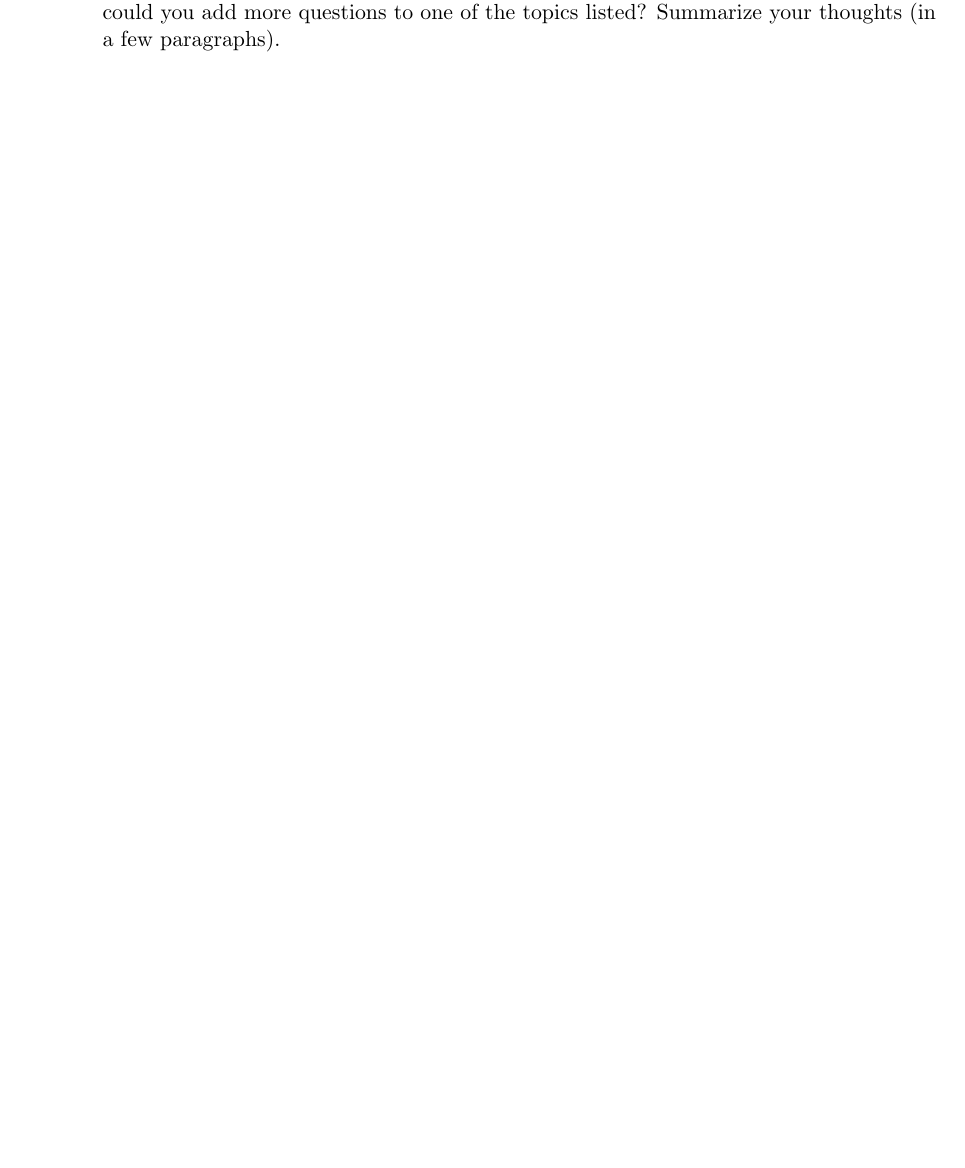
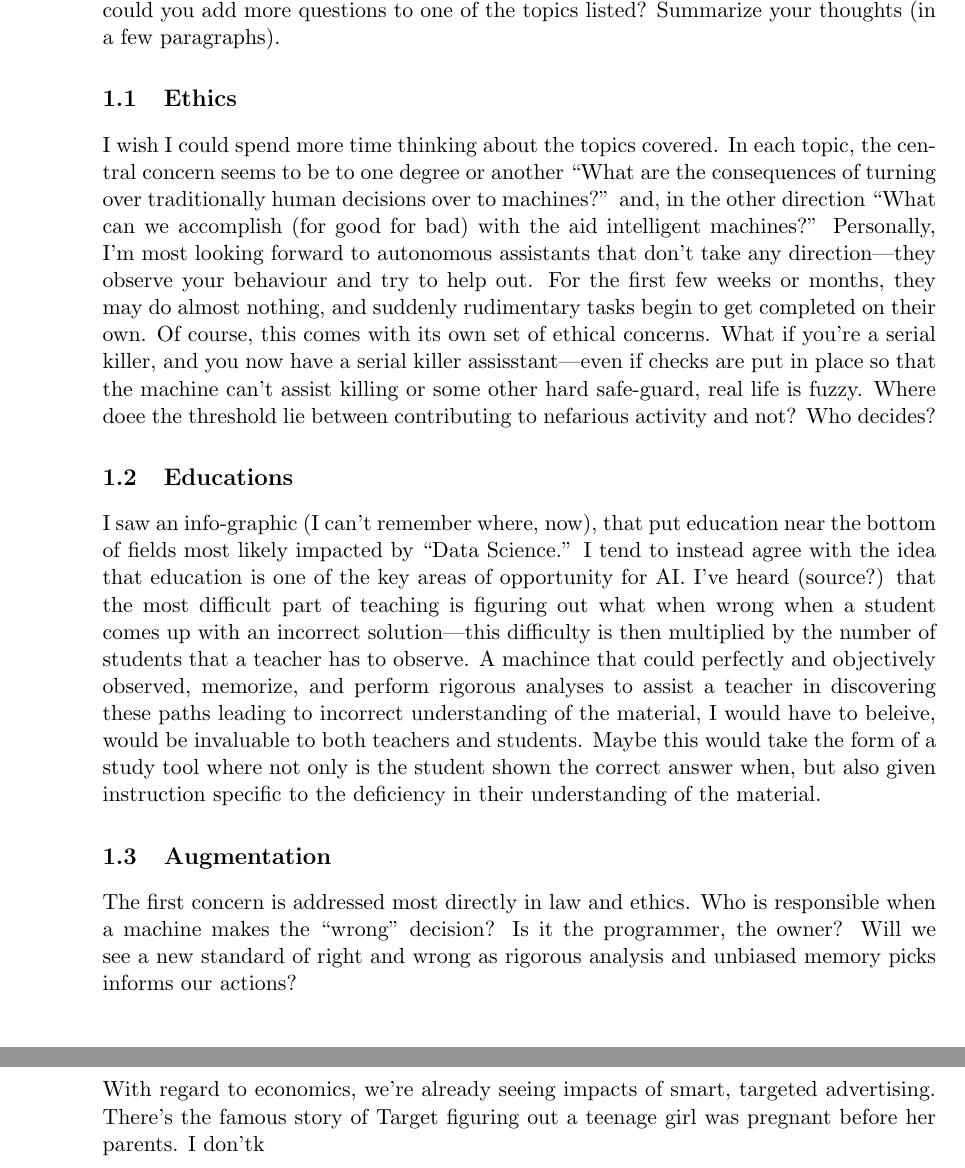
Before and after one commit to jaminsore/intro-to-ai, a LaTeX problem sheet (assignment1.tex): part of page 6 of 6 before the commit and two parts of pages 6 and 7 of 7 after it, the two joined at a grey line, cut so that both start at the same text, the shorter picture padded with empty space. Compiled offline with pdfLaTeX.

Commit message:
"started work on question 3"

```diff
--- a/assignment1.tex
+++ b/assignment1.tex
@@ -117,6 +117,50 @@
     Can you think of some additional topics not listed there? or could you add more
     questions to one of the topics listed? Summarize your thoughts (in a few
     paragraphs).
+    \par
+    \subsection{Ethics}
+    I wish I could spend more time thinking about the topics covered.  In each
+    topic, the central concern seems to be to one degree or another ``What are
+    the consequences of turning over traditionally human decisions over to
+    machines?'' and, in the other direction ``What can we
+    accomplish (for good for bad) with the aid intelligent machines?''
+    Personally, I'm most looking forward to autonomous assistants that don't
+    take any direction---they observe your behaviour and try to help out.  For
+    the first few weeks or months, they may do almost nothing, and suddenly
+    rudimentary tasks begin to get completed on their own.  Of course, this
+    comes with its own set of ethical concerns.  What if you're a serial killer,
+    and you now have a serial killer assisstant---even if checks are put in
+    place so that the machine can't assist killing or some other hard safe-guard,
+    real life is fuzzy.  Where doee the threshold lie between contributing to
+    nefarious activity and not?  Who decides?
+
+    \subsection{Educations}
+    I saw an info-graphic (I can't remember where, now), that put education near
+    the bottom of fields most likely impacted by ``Data Science.''  I
+    tend to instead agree with the idea that education is one of the key areas
+    of opportunity for AI.  I've heard (source?) that the most difficult part of
+    teaching is figuring out what when wrong when a student comes up with an incorrect
+    solution---this difficulty is then multiplied by the number of students that
+    a teacher has to observe.  A machince that could perfectly and
+    objectively observed, memorize, and perform rigorous analyses to assist a
+    teacher in discovering these paths leading to incorrect understanding of
+    the material, I would have to beleive, would be invaluable to both teachers
+    and students.  Maybe this would take the form of a study tool where not only
+    is the student shown the correct answer when, but also given instruction
+    specific to the deficiency in their understanding of the material.
+
+
+
+    \subsection{Augmentation}
+
+    The first concern is addressed most directly in law and ethics.  Who is
+    responsible when a machine makes the ``wrong'' decision? Is it the
+    programmer, the owner? Will we see a new standard of right and wrong as
+    rigorous analysis and unbiased memory picks informs our actions?
+    \par
+    With regard to economics, we're already seeing impacts of smart, targeted
+    advertising.  There's the famous story of Target figuring out a teenage girl
+    was pregnant before her parents.  I don'tk
     \end{enumerate}
     \end{enumerate}
 \end{document}
```
Also changed, not shown: assignment1.pdf.
